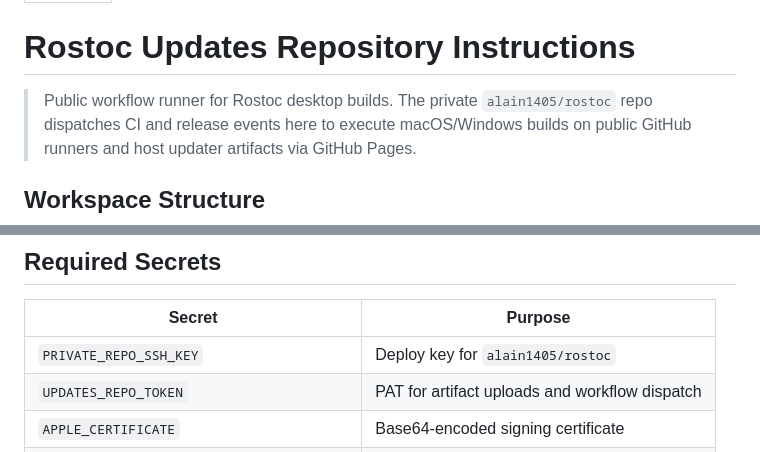
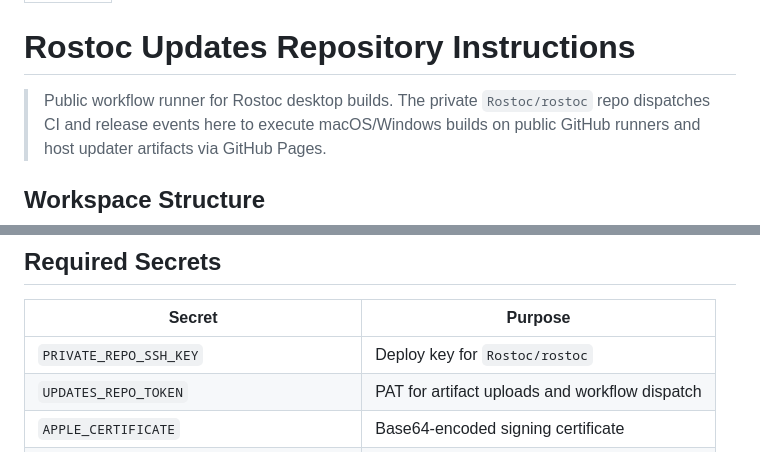
Before and after one commit to Alain1405/rostoc-updates, a Markdown page: .github/copilot-instructions.md, 2 parts joined by grey strips. Drawn GitHub-style.

Commit message:
docs: update org references in copilot instructions

```diff
--- a/.github/copilot-instructions.md
+++ b/.github/copilot-instructions.md
@@ -4,7 +4,7 @@ applyTo: '**'
 
 # Rostoc Updates Repository Instructions
 
-> Public workflow runner for Rostoc desktop builds. The private `alain1405/rostoc`
+> Public workflow runner for Rostoc desktop builds. The private `Rostoc/rostoc`
 > repo dispatches CI and release events here to execute macOS/Windows builds on
 > public GitHub runners and host updater artifacts via GitHub Pages.
 
@@ -47,7 +47,7 @@ These trigger automatically based on task context:
 
 | Secret | Purpose |
 |--------|---------|
-| `PRIVATE_REPO_SSH_KEY` | Deploy key for `alain1405/rostoc` |
+| `PRIVATE_REPO_SSH_KEY` | Deploy key for `Rostoc/rostoc` |
 | `UPDATES_REPO_TOKEN` | PAT for artifact uploads and workflow dispatch |
 | `APPLE_CERTIFICATE` | Base64-encoded signing certificate |
 | `APPLE_CERTIFICATE_PASSWORD` | Certificate password |
```
